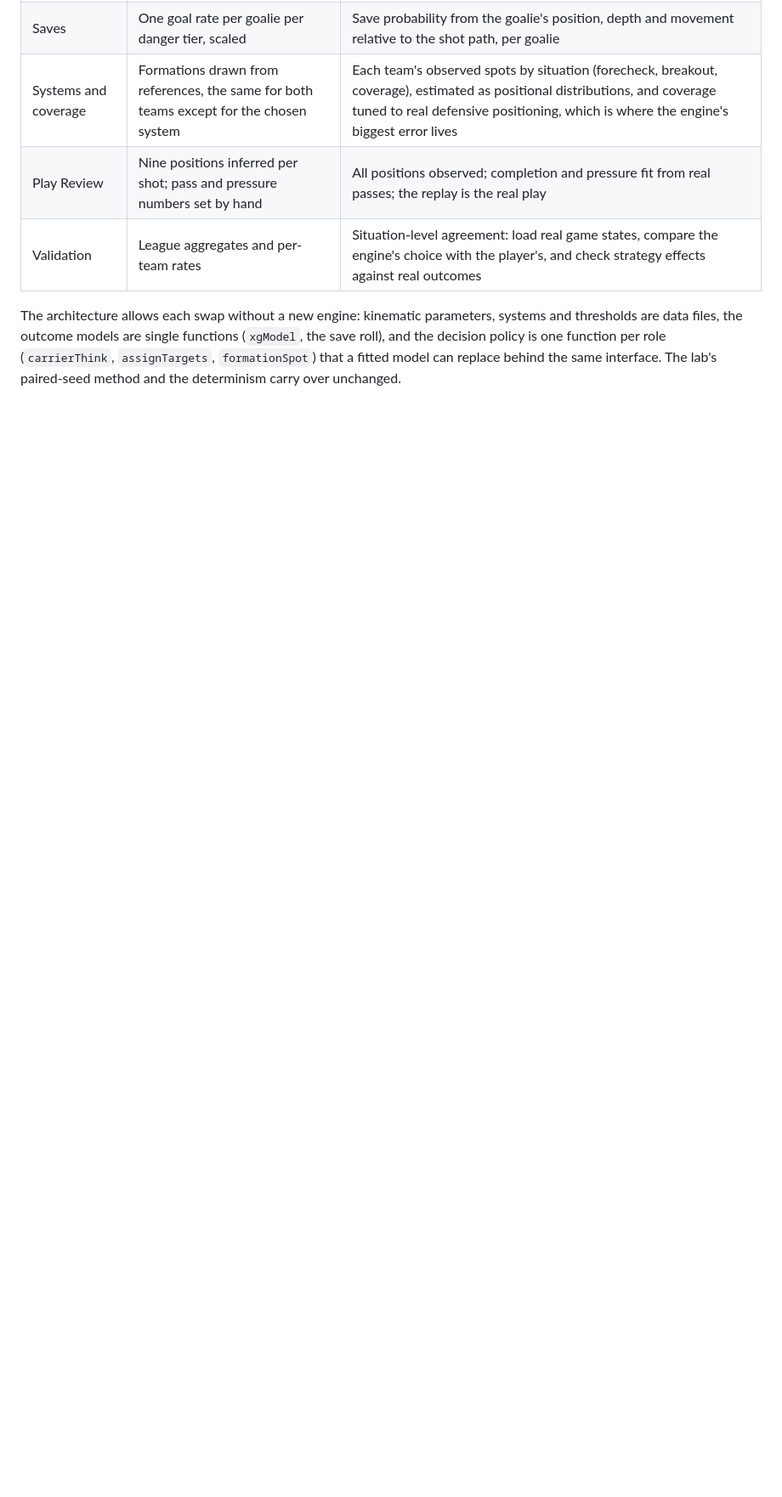
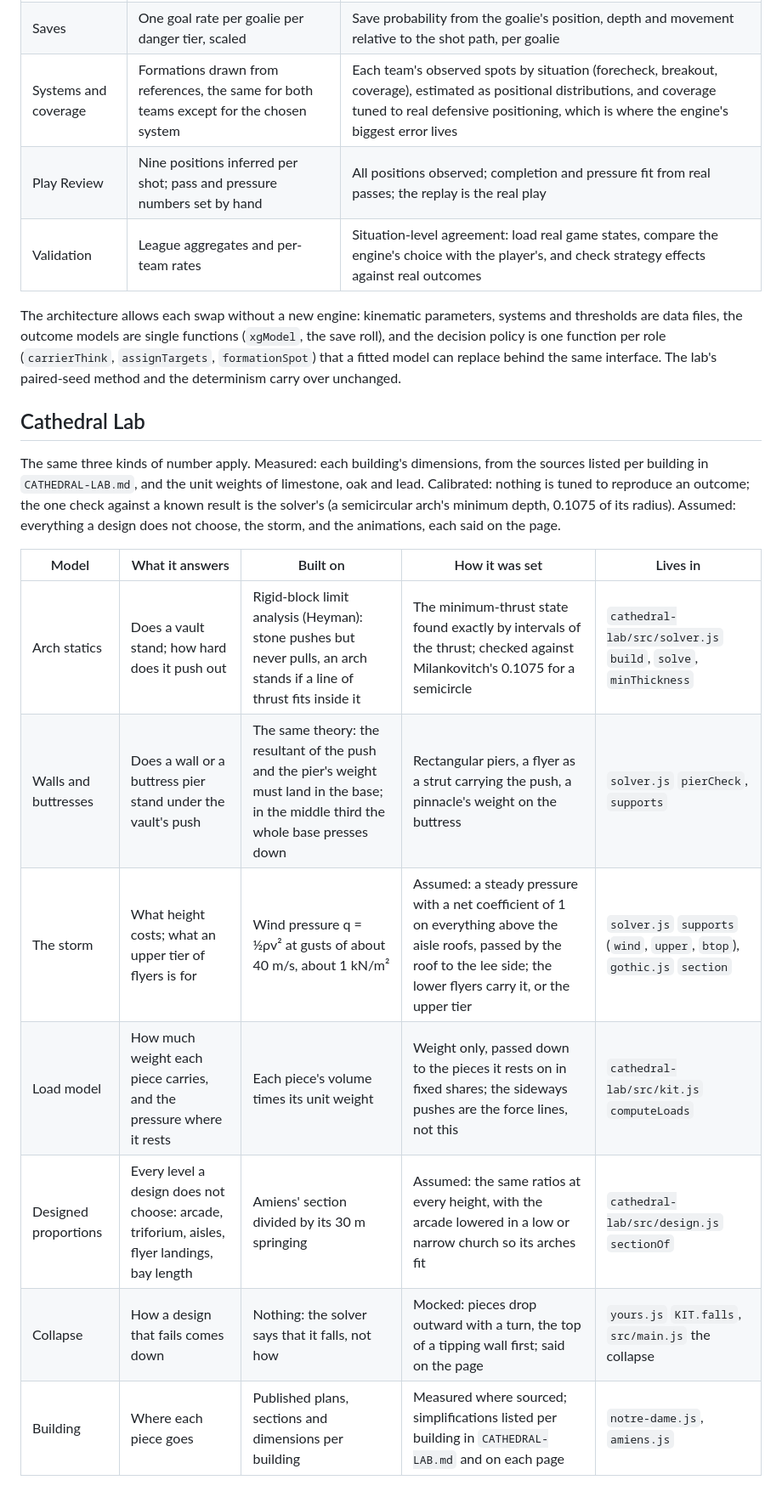
Before and after one commit to pmcdonough/patrick-site, a Markdown page: docs/MODELING.md, the part around the change. Shown at 85% size. GitHub-like rendering; blank space fills up the shorter version.

```diff
--- a/docs/MODELING.md
+++ b/docs/MODELING.md
@@ -73,3 +73,17 @@ The NHL's puck and player tracking records the position of every skater, both go
 | Validation | League aggregates and per-team rates | Situation-level agreement: load real game states, compare the engine's choice with the player's, and check strategy effects against real outcomes |
 
 The architecture allows each swap without a new engine: kinematic parameters, systems and thresholds are data files, the outcome models are single functions (`xgModel`, the save roll), and the decision policy is one function per role (`carrierThink`, `assignTargets`, `formationSpot`) that a fitted model can replace behind the same interface. The lab's paired-seed method and the determinism carry over unchanged.
+
+## Cathedral Lab
+
+The same three kinds of number apply. Measured: each building's dimensions, from the sources listed per building in `CATHEDRAL-LAB.md`, and the unit weights of limestone, oak and lead. Calibrated: nothing is tuned to reproduce an outcome; the one check against a known result is the solver's (a semicircular arch's minimum depth, 0.1075 of its radius). Assumed: everything a design does not choose, the storm, and the animations, each said on the page.
+
+| Model | What it answers | Built on | How it was set | Lives in |
+| --- | --- | --- | --- | --- |
+| Arch statics | Does a vault stand; how hard does it push out | Rigid-block limit analysis (Heyman): stone pushes but never pulls, an arch stands if a line of thrust fits inside it | The minimum-thrust state found exactly by intervals of the thrust; checked against Milankovitch's 0.1075 for a semicircle | `cathedral-lab/src/solver.js` `build`, `solve`, `minThickness` |
+| Walls and buttresses | Does a wall or a buttress pier stand under the vault's push | The same theory: the resultant of the push and the pier's weight must land in the base; in the middle third the whole base presses down | Rectangular piers, a flyer as a strut carrying the push, a pinnacle's weight on the buttress | `solver.js` `pierCheck`, `supports` |
+| The storm | What height costs; what an upper tier of flyers is for | Wind pressure q = ½ρv² at gusts of about 40 m/s, about 1 kN/m² | Assumed: a steady pressure with a net coefficient of 1 on everything above the aisle roofs, passed by the roof to the lee side; the lower flyers carry it, or the upper tier | `solver.js` `supports` (`wind`, `upper`, `btop`), `gothic.js` `section` |
+| Load model | How much weight each piece carries, and the pressure where it rests | Each piece's volume times its unit weight | Weight only, passed down to the pieces it rests on in fixed shares; the sideways pushes are the force lines, not this | `cathedral-lab/src/kit.js` `computeLoads` |
+| Designed proportions | Every level a design does not choose: arcade, triforium, aisles, flyer landings, bay length | Amiens' section divided by its 30 m springing | Assumed: the same ratios at every height, with the arcade lowered in a low or narrow church so its arches fit | `cathedral-lab/src/design.js` `sectionOf` |
+| Collapse | How a design that fails comes down | Nothing: the solver says that it falls, not how | Mocked: pieces drop outward with a turn, the top of a tipping wall first; said on the page | `yours.js` `KIT.falls`, `src/main.js` the collapse |
+| Building | Where each piece goes | Published plans, sections and dimensions per building | Measured where sourced; simplifications listed per building in `CATHEDRAL-LAB.md` and on each page | `notre-dame.js`, `amiens.js` |
```
Also changed, not shown: docs/CATHEDRAL-LAB-CODE.md (added, +148 -0 lines), docs/CATHEDRAL-LAB.md (+12 -34 lines).
